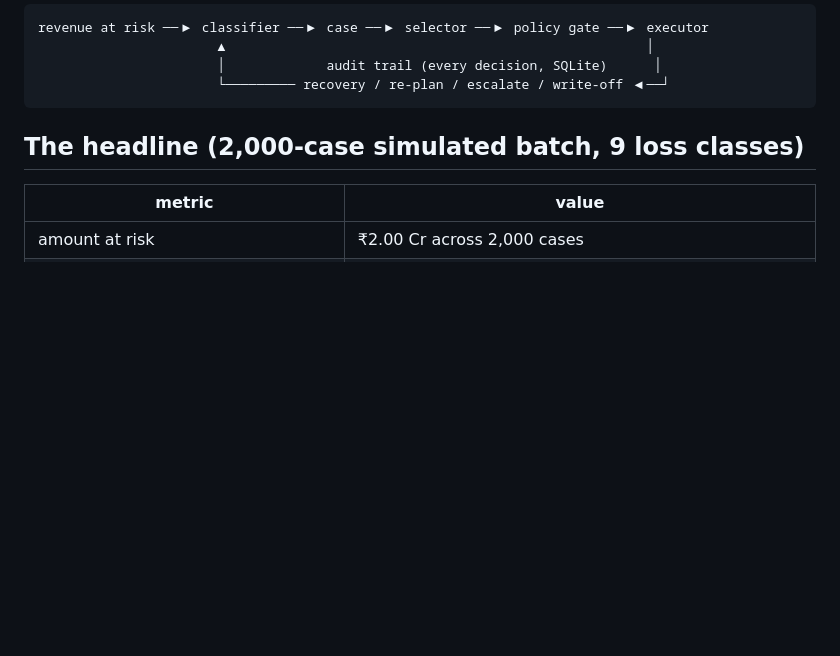
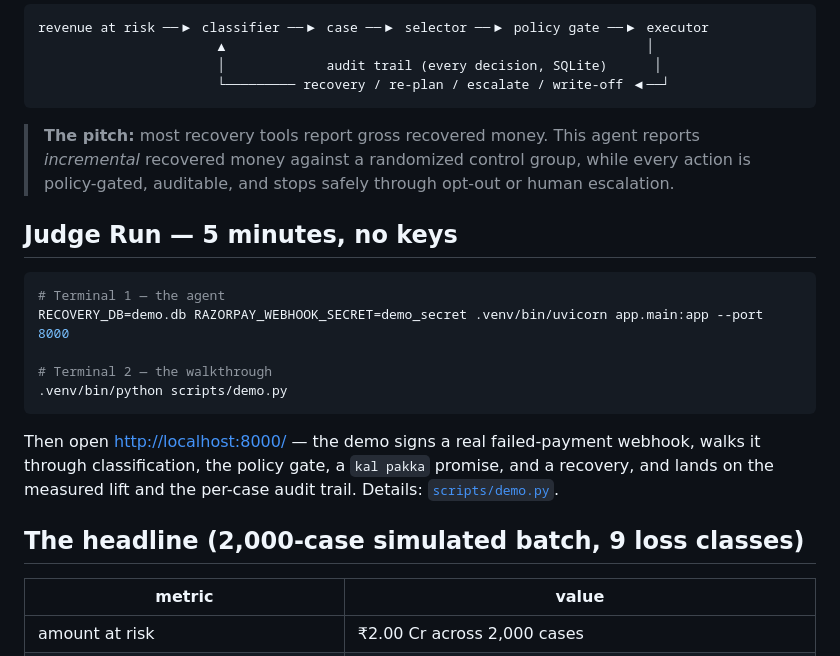
Before and after one commit to hemv-857/rzp-recovery-agent, a Markdown page: README.md, the part around the change. Drawn GitHub-style; blank space fills up the shorter version.

Commit message:
README: Judge Run section up top — 5-minute demo + the pitch
Per review: stop building, polish the entry path. Demo flow is now the
first thing a judge sees after the one-line pitch.

````diff
--- a/README.md
+++ b/README.md
@@ -13,6 +13,26 @@ revenue at risk ──▶ classifier ──▶ case ──▶ selector ──▶
                        │             audit trail (every decision, SQLite)      │
                        └───────── recovery / re-plan / escalate / write-off ◀──┘
 ```
+
+> **The pitch:** most recovery tools report gross recovered money. This agent
+> reports *incremental* recovered money against a randomized control group,
+> while every action is policy-gated, auditable, and stops safely through
+> opt-out or human escalation.
+
+## Judge Run — 5 minutes, no keys
+
+```bash
+# Terminal 1 — the agent
+RECOVERY_DB=demo.db RAZORPAY_WEBHOOK_SECRET=demo_secret .venv/bin/uvicorn app.main:app --port 8000
+
+# Terminal 2 — the walkthrough
+.venv/bin/python scripts/demo.py
+```
+
+Then open <http://localhost:8000/> — the demo signs a real failed-payment
+webhook, walks it through classification, the policy gate, a `kal pakka`
+promise, and a recovery, and lands on the measured lift and the per-case audit
+trail. Details: [`scripts/demo.py`](scripts/demo.py).
 
 ## The headline (2,000-case simulated batch, 9 loss classes)
 
````
